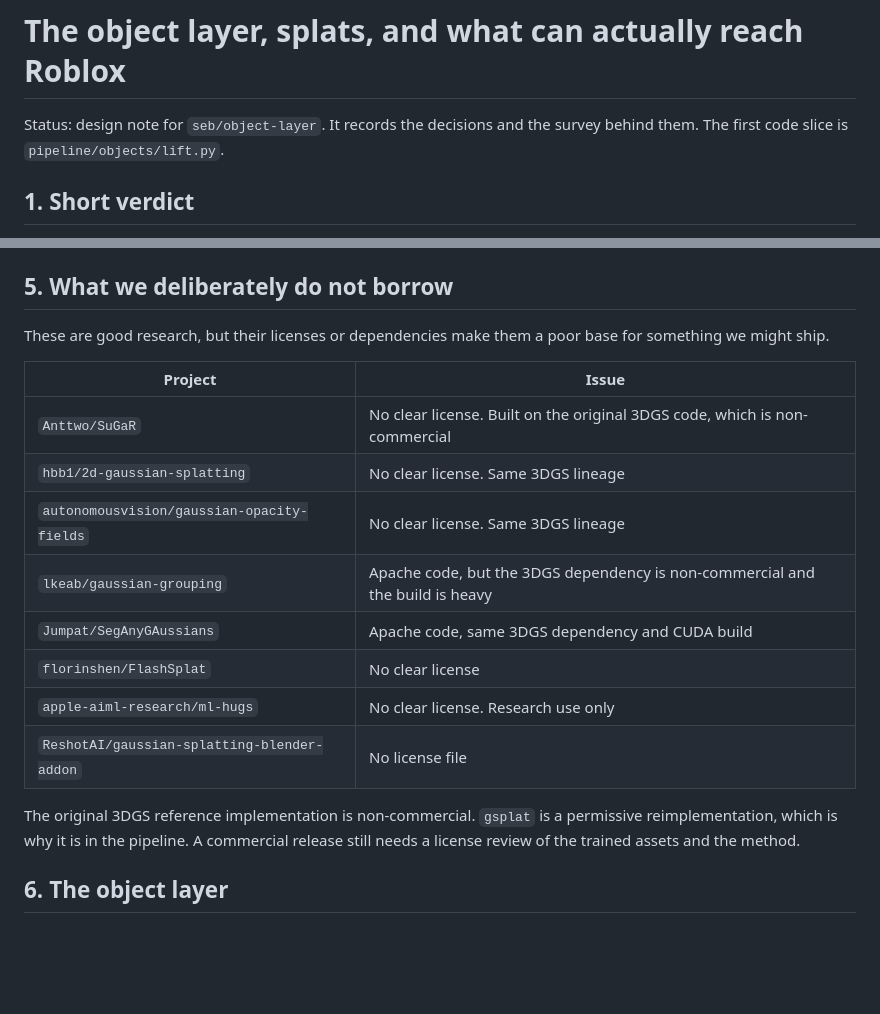
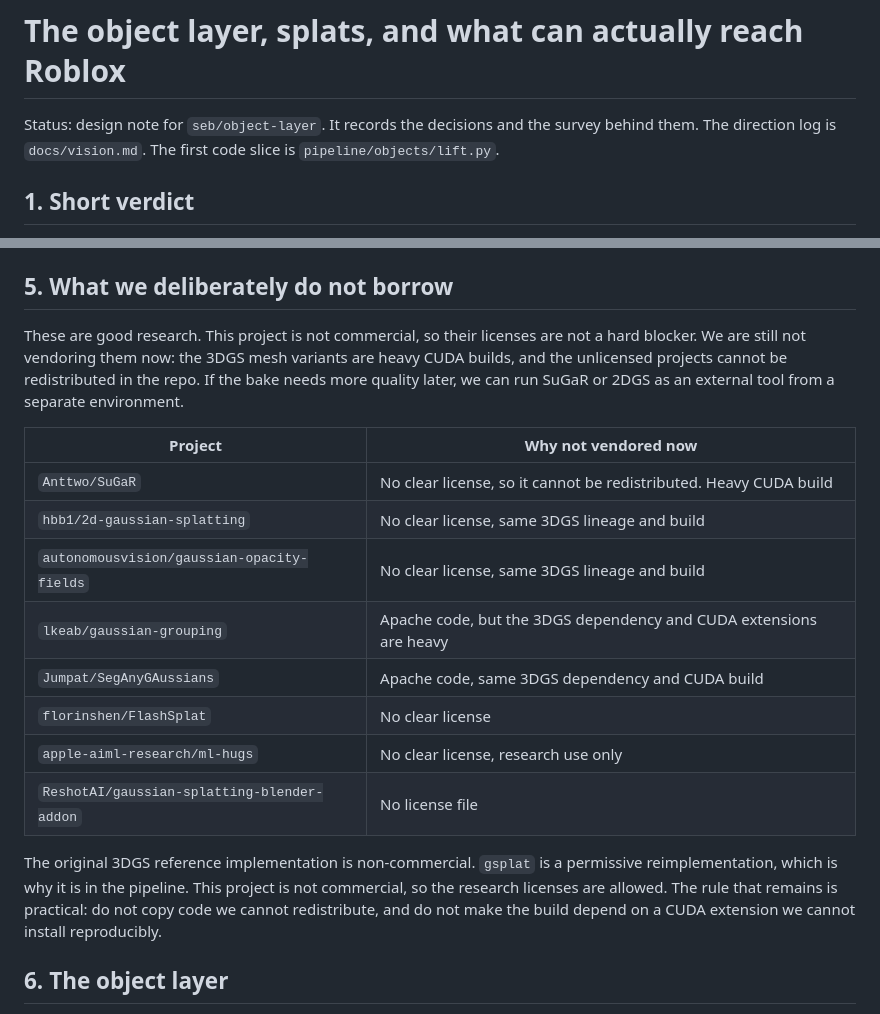
Before and after one commit to OjasMishra32/Deja-View, a Markdown page: docs/object-layer.md, 2 parts joined by grey strips. GitHub-like rendering; blank space fills up the shorter version.

```diff
--- a/docs/object-layer.md
+++ b/docs/object-layer.md
@@ -1,7 +1,8 @@
 # The object layer, splats, and what can actually reach Roblox
 
 Status: design note for `seb/object-layer`. It records the decisions and the survey
-behind them. The first code slice is `pipeline/objects/lift.py`.
+behind them. The direction log is `docs/vision.md`. The first code slice is
+`pipeline/objects/lift.py`.
 
 ## 1. Short verdict
 
@@ -83,23 +84,28 @@ Model revisions are pinned in `pipeline/models.lock.json`.
 
 ## 5. What we deliberately do not borrow
 
-These are good research, but their licenses or dependencies make them a poor base
-for something we might ship.
+These are good research. This project is not commercial, so their licenses are not a
+hard blocker. We are still not vendoring them now: the 3DGS mesh variants are heavy
+CUDA builds, and the unlicensed projects cannot be redistributed in the repo. If the
+bake needs more quality later, we can run SuGaR or 2DGS as an external tool from a
+separate environment.
 
-| Project | Issue |
+| Project | Why not vendored now |
 |---|---|
-| `Anttwo/SuGaR` | No clear license. Built on the original 3DGS code, which is non-commercial |
-| `hbb1/2d-gaussian-splatting` | No clear license. Same 3DGS lineage |
-| `autonomousvision/gaussian-opacity-fields` | No clear license. Same 3DGS lineage |
-| `lkeab/gaussian-grouping` | Apache code, but the 3DGS dependency is non-commercial and the build is heavy |
+| `Anttwo/SuGaR` | No clear license, so it cannot be redistributed. Heavy CUDA build |
+| `hbb1/2d-gaussian-splatting` | No clear license, same 3DGS lineage and build |
+| `autonomousvision/gaussian-opacity-fields` | No clear license, same 3DGS lineage and build |
+| `lkeab/gaussian-grouping` | Apache code, but the 3DGS dependency and CUDA extensions are heavy |
 | `Jumpat/SegAnyGAussians` | Apache code, same 3DGS dependency and CUDA build |
 | `florinshen/FlashSplat` | No clear license |
-| `apple-aiml-research/ml-hugs` | No clear license. Research use only |
+| `apple-aiml-research/ml-hugs` | No clear license, research use only |
 | `ReshotAI/gaussian-splatting-blender-addon` | No license file |
 
 The original 3DGS reference implementation is non-commercial. `gsplat` is a
-permissive reimplementation, which is why it is in the pipeline. A commercial
-release still needs a license review of the trained assets and the method.
+permissive reimplementation, which is why it is in the pipeline. This project is not
+commercial, so the research licenses are allowed. The rule that remains is practical:
+do not copy code we cannot redistribute, and do not make the build depend on a CUDA
+extension we cannot install reproducibly.
 
 ## 6. The object layer
 
```
Also changed, not shown: docs/vision.md (added, +187 -0 lines).
